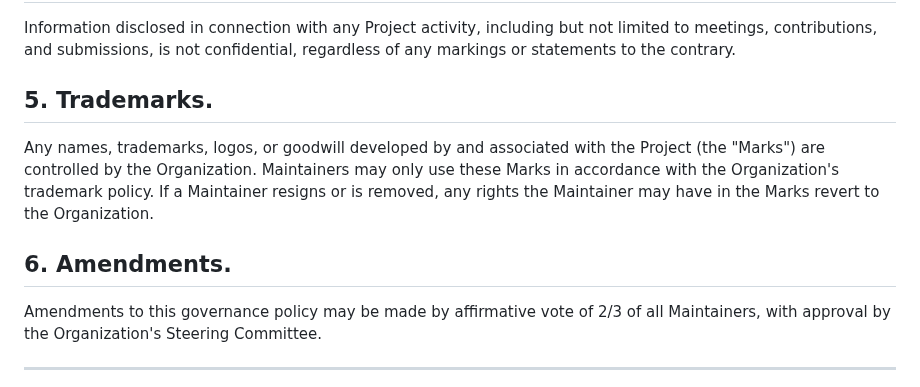
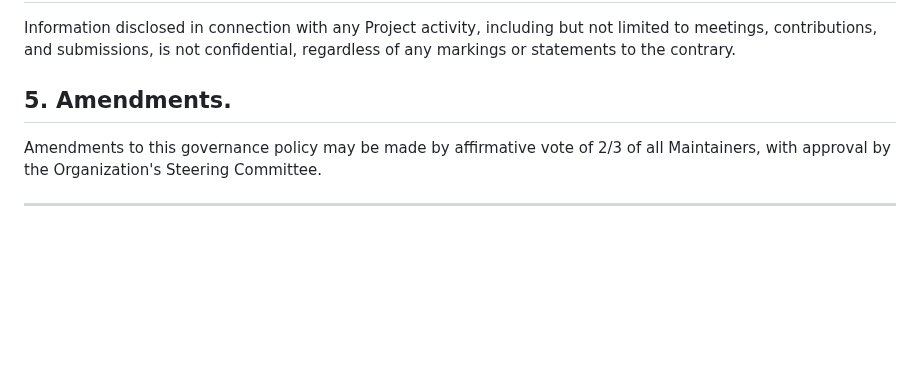
Before and after one commit to huggingface/safetensors, a Markdown page: GOVERNANCE.md, the part around the change. GitHub-like rendering; blank space fills up the shorter version.

Commit message:
Remove trademarks

```diff
--- a/GOVERNANCE.md
+++ b/GOVERNANCE.md
@@ -32,11 +32,7 @@ This project may include the following roles. Additional roles may be adopted an
 
 Information disclosed in connection with any Project activity, including but not limited to meetings, contributions, and submissions, is not confidential, regardless of any markings or statements to the contrary.
 
-## 5. Trademarks.
-
-Any names, trademarks, logos, or goodwill developed by and associated with the Project (the "Marks") are controlled by the Organization. Maintainers may only use these Marks in accordance with the Organization's trademark policy. If a Maintainer resigns or is removed, any rights the Maintainer may have in the Marks revert to the Organization.
-
-## 6. Amendments.
+## 5. Amendments.
 
 Amendments to this governance policy may be made by affirmative vote of 2/3 of all Maintainers, with approval by the Organization's Steering Committee.
 
```
